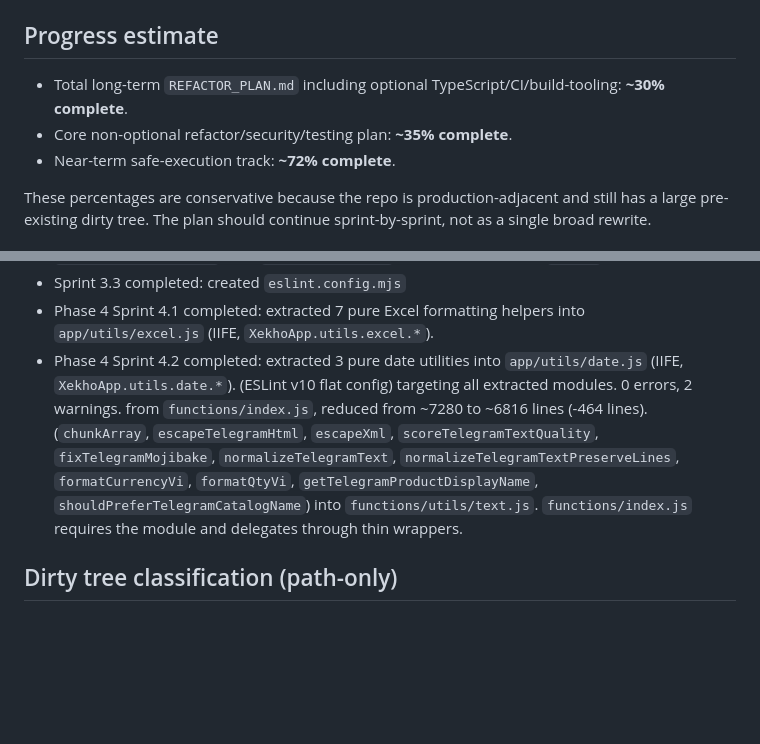
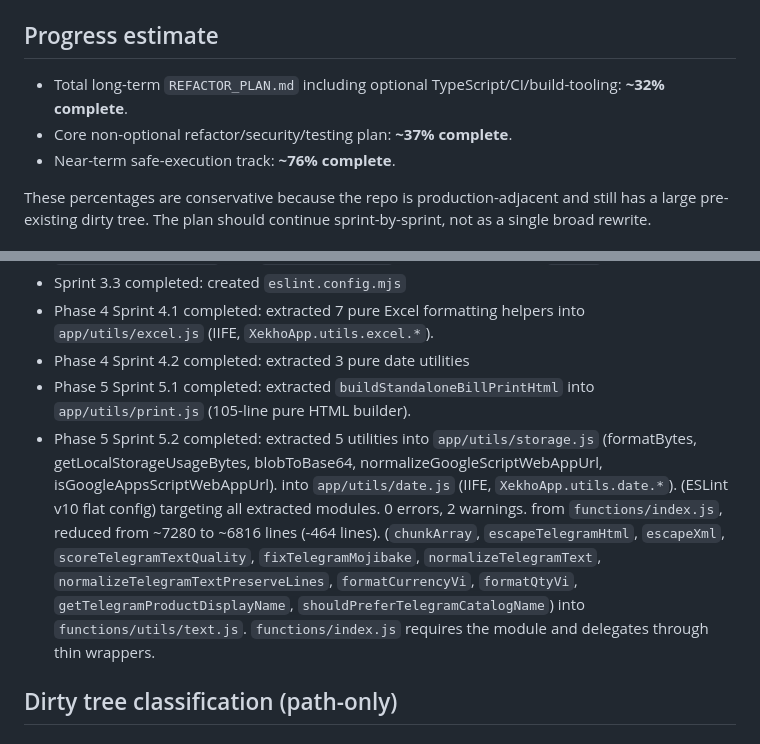
Before and after one commit to longnick/xekho, a Markdown page: docs/ai-map/REFACTOR_PROGRESS.md, 2 parts joined by grey strips. Rendered like a GitHub page; blank space fills up the shorter version.

Commit message:
docs: update refactor progress and changelog for Phase 5

```diff
--- a/docs/ai-map/REFACTOR_PROGRESS.md
+++ b/docs/ai-map/REFACTOR_PROGRESS.md
@@ -6,9 +6,9 @@
 
 ## Progress estimate
 
-- Total long-term `REFACTOR_PLAN.md` including optional TypeScript/CI/build-tooling: **~30% complete**.
-- Core non-optional refactor/security/testing plan: **~35% complete**.
-- Near-term safe-execution track: **~72% complete**.
+- Total long-term `REFACTOR_PLAN.md` including optional TypeScript/CI/build-tooling: **~32% complete**.
+- Core non-optional refactor/security/testing plan: **~37% complete**.
+- Near-term safe-execution track: **~76% complete**.
 
 These percentages are conservative because the repo is production-adjacent and still has a large pre-existing dirty tree. The plan should continue sprint-by-sprint, not as a single broad rewrite.
 
@@ -38,7 +38,9 @@ These percentages are conservative because the repo is production-adjacent and s
 - Sprint 1.7 completed: extracted 21 pure POS order/kitchen/online-order helpers into `app/order/helpers.js` (IIFE, `XekhoApp.order.*`). 20 thin wrappers in `app.js`.
 - Sprint 3.3 completed: created `eslint.config.mjs`
 - Phase 4 Sprint 4.1 completed: extracted 7 pure Excel formatting helpers into `app/utils/excel.js` (IIFE, `XekhoApp.utils.excel.*`).
-- Phase 4 Sprint 4.2 completed: extracted 3 pure date utilities into `app/utils/date.js` (IIFE, `XekhoApp.utils.date.*`). (ESLint v10 flat config) targeting all extracted modules. 0 errors, 2 warnings. from `functions/index.js`, reduced from ~7280 to ~6816 lines (-464 lines). (`chunkArray`, `escapeTelegramHtml`, `escapeXml`, `scoreTelegramTextQuality`, `fixTelegramMojibake`, `normalizeTelegramText`, `normalizeTelegramTextPreserveLines`, `formatCurrencyVi`, `formatQtyVi`, `getTelegramProductDisplayName`, `shouldPreferTelegramCatalogName`) into `functions/utils/text.js`. `functions/index.js` requires the module and delegates through thin wrappers.
+- Phase 4 Sprint 4.2 completed: extracted 3 pure date utilities
+- Phase 5 Sprint 5.1 completed: extracted `buildStandaloneBillPrintHtml` into `app/utils/print.js` (105-line pure HTML builder).
+- Phase 5 Sprint 5.2 completed: extracted 5 utilities into `app/utils/storage.js` (formatBytes, getLocalStorageUsageBytes, blobToBase64, normalizeGoogleScriptWebAppUrl, isGoogleAppsScriptWebAppUrl). into `app/utils/date.js` (IIFE, `XekhoApp.utils.date.*`). (ESLint v10 flat config) targeting all extracted modules. 0 errors, 2 warnings. from `functions/index.js`, reduced from ~7280 to ~6816 lines (-464 lines). (`chunkArray`, `escapeTelegramHtml`, `escapeXml`, `scoreTelegramTextQuality`, `fixTelegramMojibake`, `normalizeTelegramText`, `normalizeTelegramTextPreserveLines`, `formatCurrencyVi`, `formatQtyVi`, `getTelegramProductDisplayName`, `shouldPreferTelegramCatalogName`) into `functions/utils/text.js`. `functions/index.js` requires the module and delegates through thin wrappers.
 
 ## Dirty tree classification (path-only)
 
```
Also changed, not shown: other parts of docs/ai-map/REFACTOR_PROGRESS.md (+1 -1 lines).
